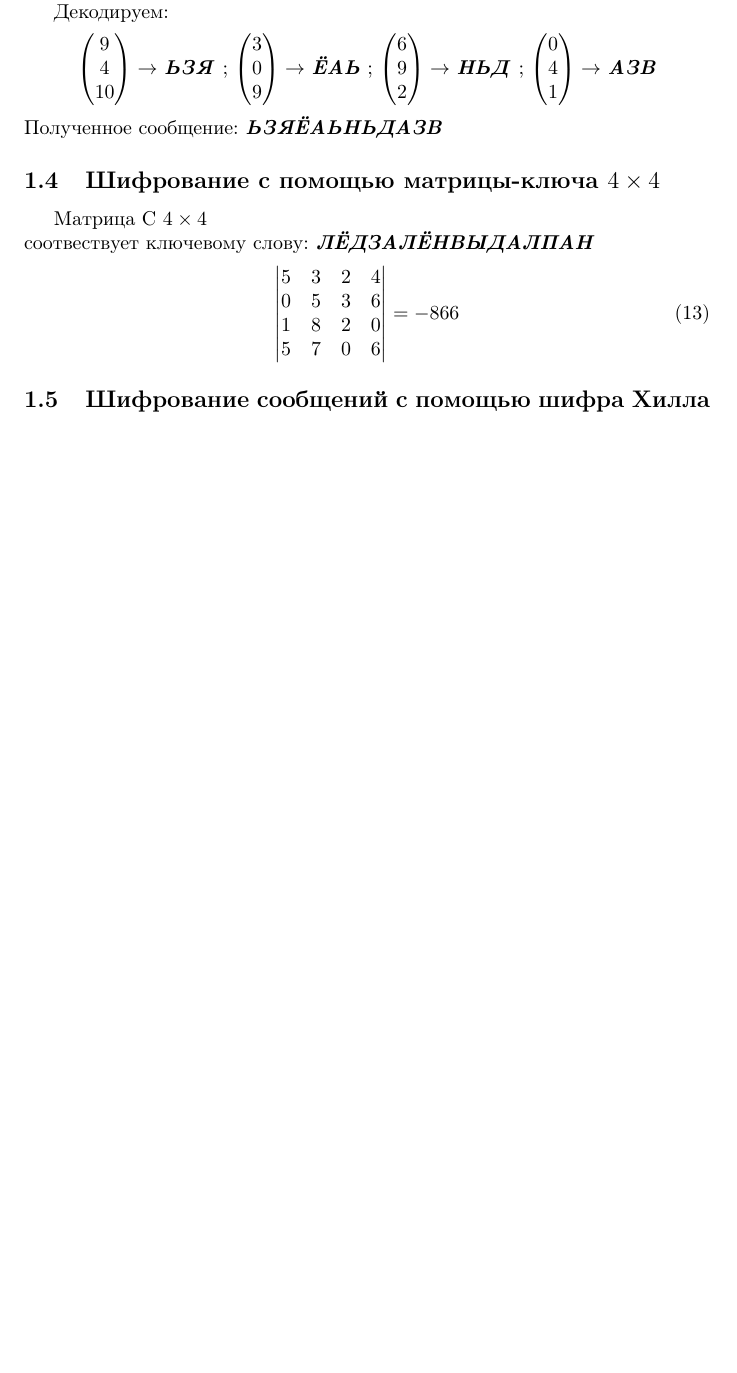
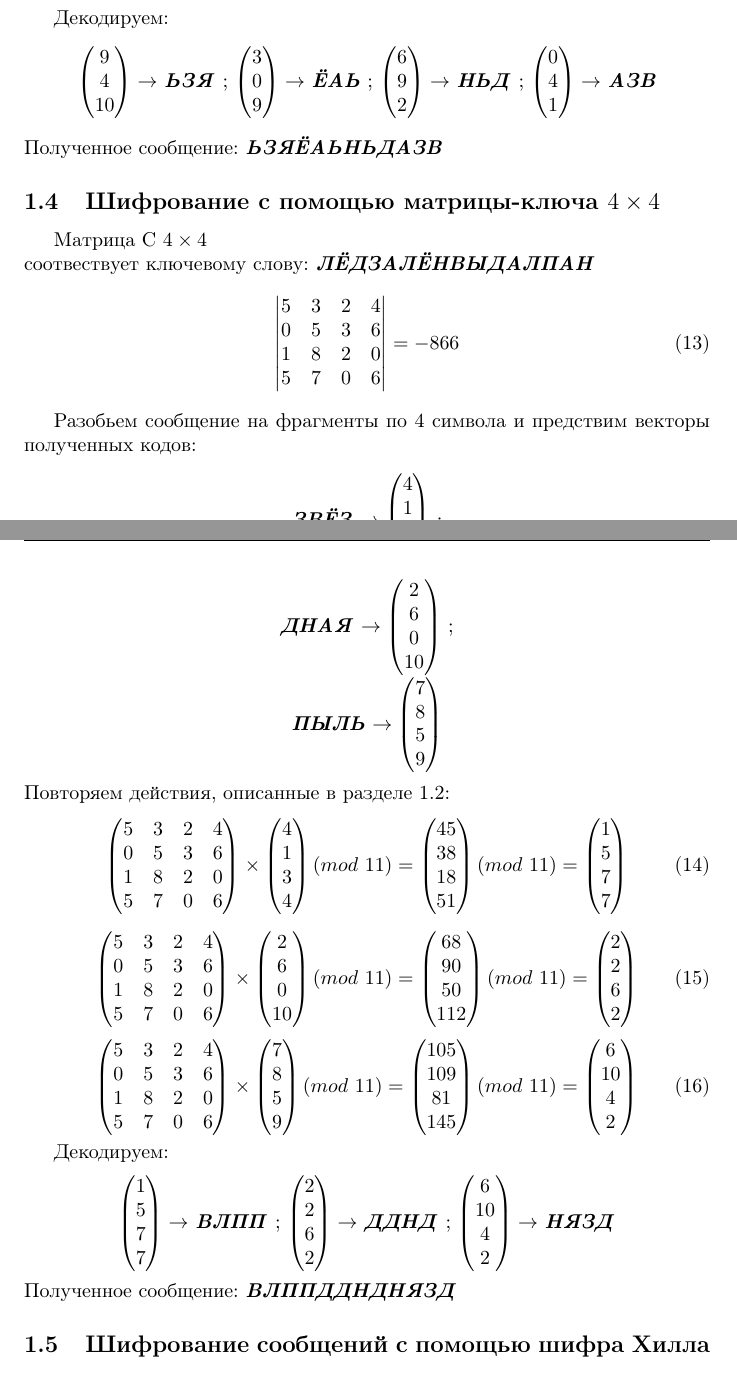
Before and after one commit to a-nechaeva/practical_Linal, a LaTeX document (lab1/lab1_report.tex): part of page 4 of 4 before the commit and two parts of pages 4 and 5 of 5 after it, the two joined at a grey line, cut so that both start at the same text, the shorter picture padded with empty space. Compiled offline with pdfLaTeX.

Commit message:
п 1.4 -- done

```diff
--- a/lab1/lab1_report.tex
+++ b/lab1/lab1_report.tex
@@ -560,6 +560,148 @@ $\begin{pmatrix}
 = -866
 \end{equation}
 
+Разобьем сообщение на фрагменты по 4 символа и предствим векторы полученных кодов:
+\begin{center}
+\textbf{\textit{ЗВЁЗ}} $\to \begin{pmatrix}
+ 4\\
+1\\
+3\\
+4
+\end{pmatrix}$ ;
+
+\textbf{\textit{ДНАЯ}}  $\to \begin{pmatrix}
+ 2\\
+6\\
+0\\
+10
+\end{pmatrix}$ ;
+
+\textbf{\textit{ПЫЛЬ}}  $\to \begin{pmatrix}
+7\\
+8\\
+ 5\\
+9
+\end{pmatrix}$ \\
+\end{center}
+Повторяем действия, описанные в разделе 1.2:
+\begin{equation}
+\begin{pmatrix}
+ 5 & 3 & 2 & 4 \\
+ 0 & 5 & 3 & 6 \\
+1& 8 & 2 & 0\\
+ 5 & 7 & 0 & 6
+\end{pmatrix}
+ \times
+\begin{pmatrix}
+ 4\\
+1\\
+3\\
+4
+\end{pmatrix}
+(mod \text{ }11)
+=
+\begin{pmatrix}
+45\\
+38\\
+18\\
+51
+\end{pmatrix}
+(mod \text{ }11)
+= \begin{pmatrix}
+1\\
+5\\
+7\\
+7
+\end{pmatrix}
+\end{equation}
+
+\begin{equation}
+\begin{pmatrix}
+ 5 & 3 & 2 & 4 \\
+ 0 & 5 & 3 & 6 \\
+1& 8 & 2 & 0\\
+ 5 & 7 & 0 & 6
+\end{pmatrix}
+ \times
+\begin{pmatrix}
+ 2\\
+6\\
+0\\
+10
+\end{pmatrix}
+(mod \text{ }11)
+=
+\begin{pmatrix}
+68\\
+90\\
+50\\
+112
+\end{pmatrix}
+(mod \text{ }11)
+= \begin{pmatrix}
+2\\
+2\\
+6\\
+2
+\end{pmatrix}
+\end{equation}
+
+\begin{equation}
+\begin{pmatrix}
+ 5 & 3 & 2 & 4 \\
+ 0 & 5 & 3 & 6 \\
+1& 8 & 2 & 0\\
+ 5 & 7 & 0 & 6
+\end{pmatrix}
+ \times
+\begin{pmatrix}
+7\\
+8\\
+ 5\\
+9
+\end{pmatrix}
+(mod \text{ }11)
+=
+\begin{pmatrix}
+105\\
+109\\
+81\\
+145
+\end{pmatrix}
+(mod \text{ }11)
+= \begin{pmatrix}
+6\\
+10\\
+4\\
+2
+\end{pmatrix}
+\end{equation}
+
+Декодируем:
+\begin{center}
+ $ \begin{pmatrix}
+ 1\\
+5\\
+7\\
+7
+\end{pmatrix} \to$ \textbf{\textit{ВЛПП}} ;
+ $ \begin{pmatrix}
+ 2\\
+2 \\
+6\\
+2
+\end{pmatrix} \to$ \textbf{\textit{ДДНД}} ;
+ $ \begin{pmatrix}
+ 6\\
+10\\
+4\\
+2
+\end{pmatrix} \to$ \textbf{\textit{НЯЗД}}
+ \\
+
+\end{center}
+Полученное сообщение:  \textbf{\textit{ВЛППДДНДНЯЗД}}
+
 \subsection{Шифрование сообщений с помощью шифра Хилла}
 
 
```
Also changed, not shown: lab1/lab1_report.pdf, 3 other files.
